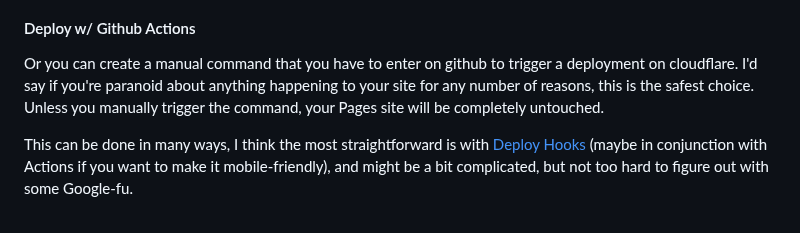
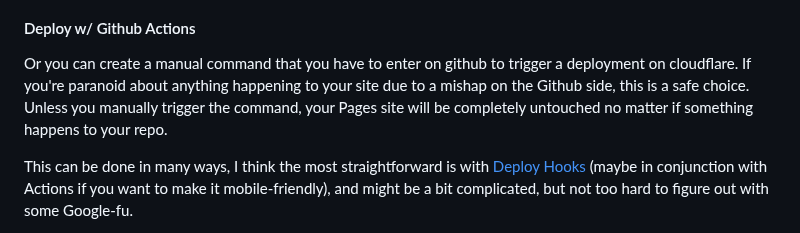
Before and after one commit to chungusg/hotlink-archive-template, a Markdown page: README.md, the part around the change. Rendered like a GitHub page.

```diff
--- a/README.md
+++ b/README.md
@@ -221,7 +221,7 @@ You could do a semi-automatic deployment with a "Production" branch on your gith
 	- Click "Create a Pull Request". Then click "Merge Pull Request". If everything is correct, this should trigger a build on your Cloudflare
 
 #### Deploy w/ Github Actions
-Or you can create a manual command that you have to enter on github to trigger a deployment on cloudflare. I'd say if you're paranoid about anything happening to your site for any number of reasons, this is the safest choice. Unless you manually trigger the command, your Pages site will be completely untouched.
+Or you can create a manual command that you have to enter on github to trigger a deployment on cloudflare. If you're paranoid about anything happening to your site due to a mishap on the Github side, this is a safe choice. Unless you manually trigger the command, your Pages site will be completely untouched no matter if something happens to your repo.
 
 This can be done in many ways, I think the most straightforward is with [Deploy Hooks](https://developers.cloudflare.com/pages/configuration/deploy-hooks) (maybe in conjunction with Actions if you want to make it mobile-friendly), and might be a bit complicated, but not too hard to figure out with some Google-fu.
 
```
